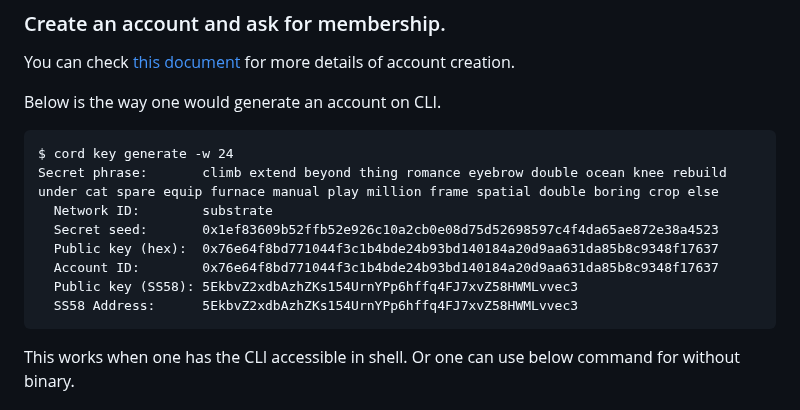
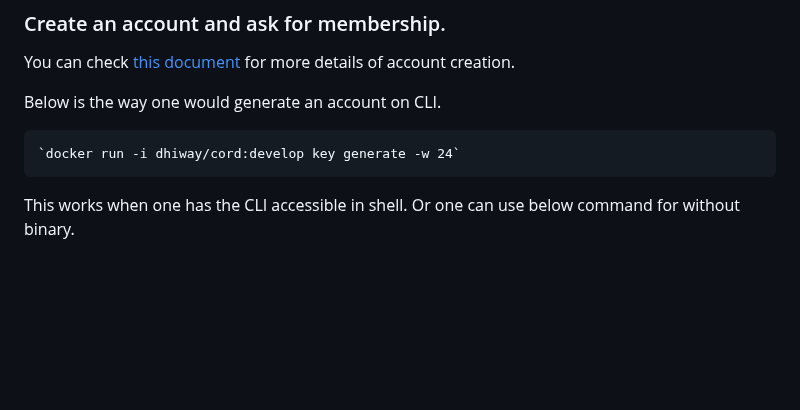
Before and after one commit to dhiway/confidex, a Markdown page: README.md, the part around the change. Rendered like a GitHub page; blank space fills up the shorter version.

Commit message:
Update README.md to pull the cord code and generate keys

````diff
--- a/README.md
+++ b/README.md
@@ -18,14 +18,7 @@ You can check [this document](https://docs.cord.network/cord/createaccounts/) fo
 Below is the way one would generate an account on CLI.
 
 ```
-$ cord key generate -w 24
-Secret phrase:       climb extend beyond thing romance eyebrow double ocean knee rebuild under cat spare equip furnace manual play million frame spatial double boring crop else
-  Network ID:        substrate
-  Secret seed:       0x1ef83609b52ffb52e926c10a2cb0e08d75d52698597c4f4da65ae872e38a4523
-  Public key (hex):  0x76e64f8bd771044f3c1b4bde24b93bd140184a20d9aa631da85b8c9348f17637
-  Account ID:        0x76e64f8bd771044f3c1b4bde24b93bd140184a20d9aa631da85b8c9348f17637
-  Public key (SS58): 5EkbvZ2xdbAzhZKs154UrnYPp6hffq4FJ7xvZ58HWMLvvec3
-  SS58 Address:      5EkbvZ2xdbAzhZKs154UrnYPp6hffq4FJ7xvZ58HWMLvvec3
+`docker run -i dhiway/cord:develop key generate -w 24`
 ```
 
 This works when one has the CLI accessible in shell. Or one can use below command for without binary.
````
